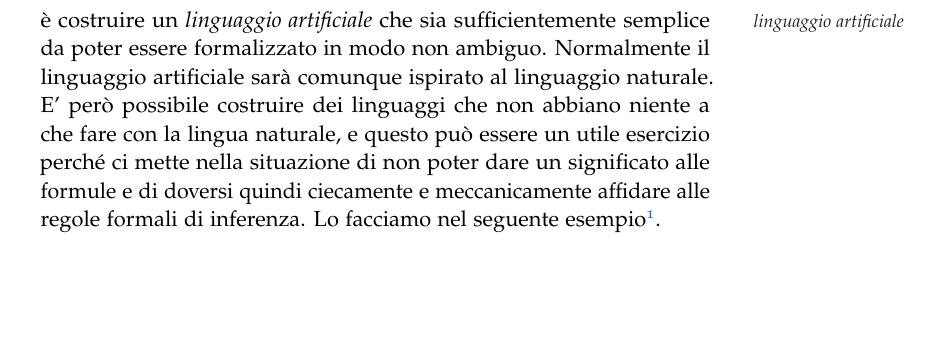
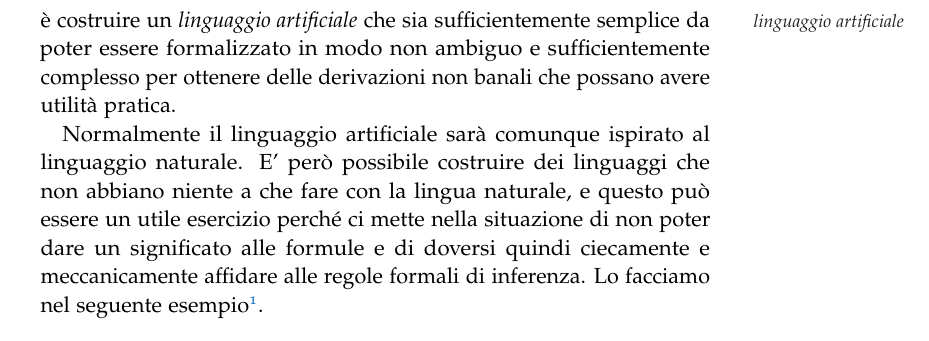
Before and after one commit to paolini/AnalisiUno, a LaTeX document (logica.tex): part of page 2 of 22, cut so that both start at the same text, the shorter picture padded with empty space. Compiled offline with pdfLaTeX.

Commit message:
fix vari

```diff
--- a/logica.tex
+++ b/logica.tex
@@ -103,7 +103,10 @@ naturale risulta un compito improbo: sono troppe le ambiguità, i
 sottointesi, le interpretazioni soggettive, perché si possa pensare di
 trovare le regole di inferenza di tale linguaggio. Quello che si può fare è
 costruire un \myemph{linguaggio artificiale} che sia  sufficientemente
-semplice da poter essere formalizzato in modo non ambiguo. Normalmente
+semplice da poter essere formalizzato in modo non ambiguo
+e sufficientemente complesso per ottenere delle derivazioni non banali che possano avere utilità pratica.
+
+ Normalmente
 il linguaggio artificiale sarà comunque ispirato al linguaggio
 naturale. E' però possibile costruire dei linguaggi che non abbiano
 niente a che fare con la lingua naturale, e questo può essere un utile
```
Also changed, not shown: AnalisiUno-web.tex (+1 -1 lines), AnalisiUno.tex (+1 -1 lines), Makefile, 3 other files.
